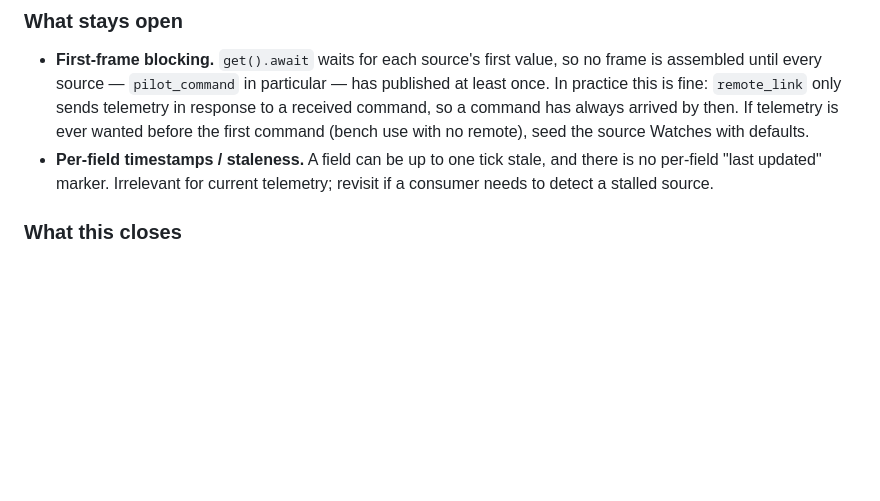
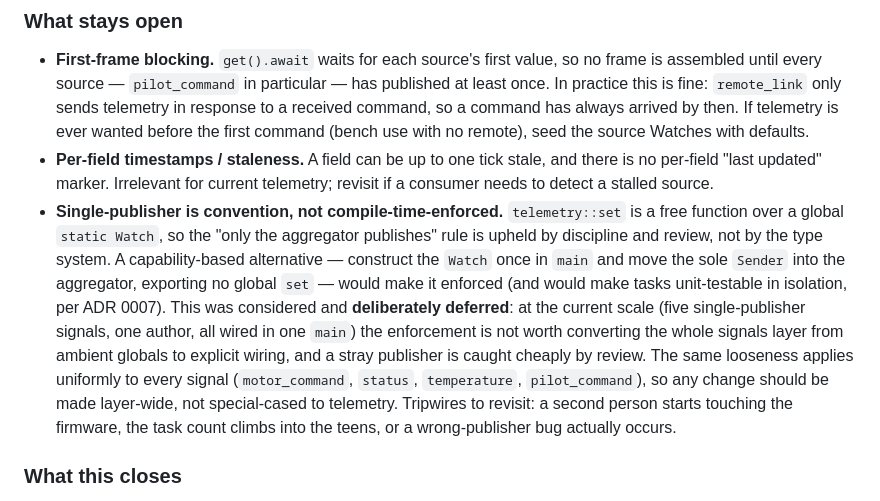
Before and after one commit to neilpate/Drone, a Markdown page: doc/decisions/0020-telemetry-aggregator-single-publisher.md, the part around the change. GitHub-like rendering; blank space fills up the shorter version.

Commit message:
docs(adr): note deferred single-publisher enforcement in 0020
Record that compile-time enforcement of the single-publisher rule (capability wiring) was considered and deliberately deferred, with tripwires for revisiting.

```diff
--- a/doc/decisions/0020-telemetry-aggregator-single-publisher.md
+++ b/doc/decisions/0020-telemetry-aggregator-single-publisher.md
@@ -85,6 +85,7 @@ The alternative — `select` across every source's `.changed()` future — was r
 
 - **First-frame blocking.** `get().await` waits for each source's first value, so no frame is assembled until every source — `pilot_command` in particular — has published at least once. In practice this is fine: `remote_link` only sends telemetry in response to a received command, so a command has always arrived by then. If telemetry is ever wanted before the first command (bench use with no remote), seed the source Watches with defaults.
 - **Per-field timestamps / staleness.** A field can be up to one tick stale, and there is no per-field "last updated" marker. Irrelevant for current telemetry; revisit if a consumer needs to detect a stalled source.
+- **Single-publisher is convention, not compile-time-enforced.** `telemetry::set` is a free function over a global `static Watch`, so the "only the aggregator publishes" rule is upheld by discipline and review, not by the type system. A capability-based alternative — construct the `Watch` once in `main` and move the sole `Sender` into the aggregator, exporting no global `set` — would make it enforced (and would make tasks unit-testable in isolation, per ADR 0007). This was considered and **deliberately deferred**: at the current scale (five single-publisher signals, one author, all wired in one `main`) the enforcement is not worth converting the whole signals layer from ambient globals to explicit wiring, and a stray publisher is caught cheaply by review. The same looseness applies uniformly to every signal (`motor_command`, `status`, `temperature`, `pilot_command`), so any change should be made layer-wide, not special-cased to telemetry. Tripwires to revisit: a second person starts touching the firmware, the task count climbs into the teens, or a wrong-publisher bug actually occurs.
 
 ### What this closes
 
```
